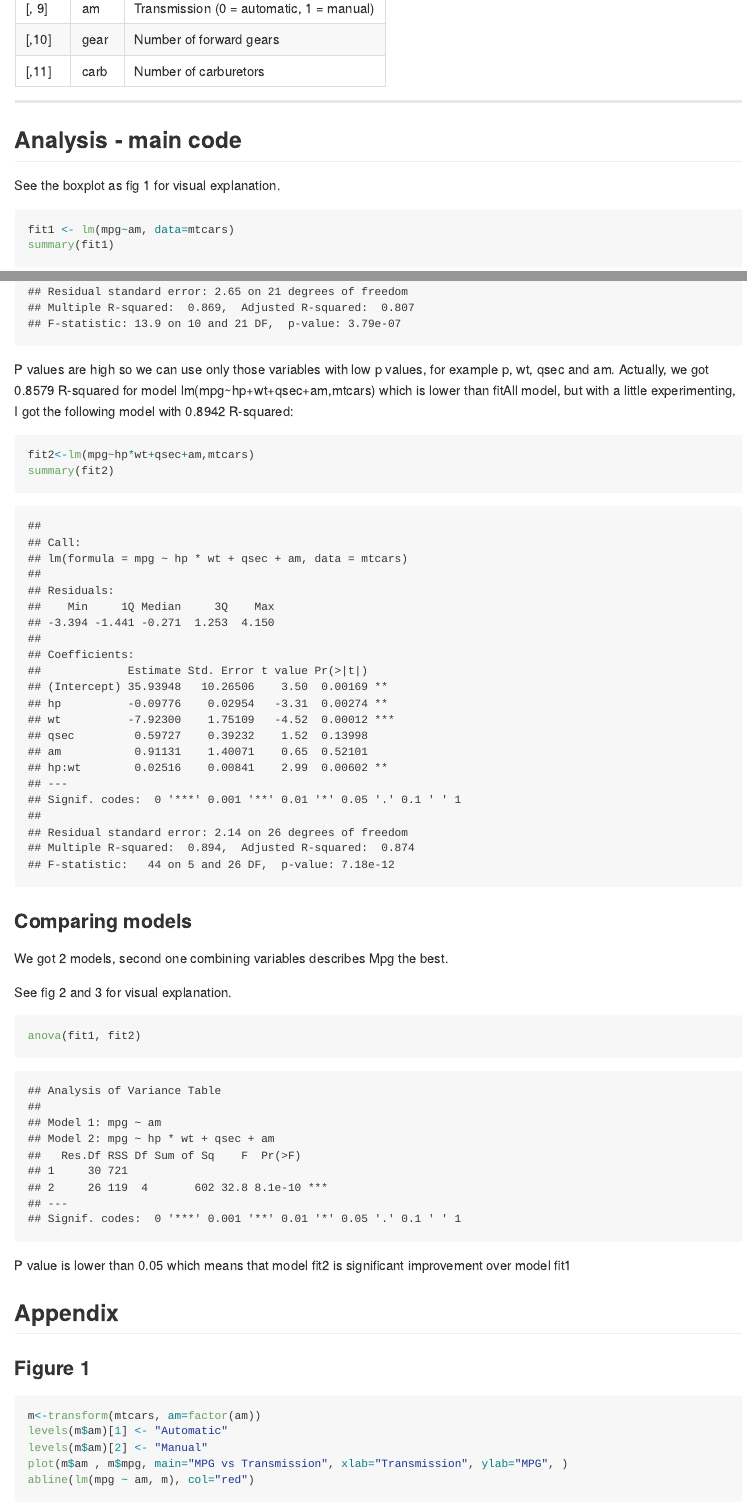
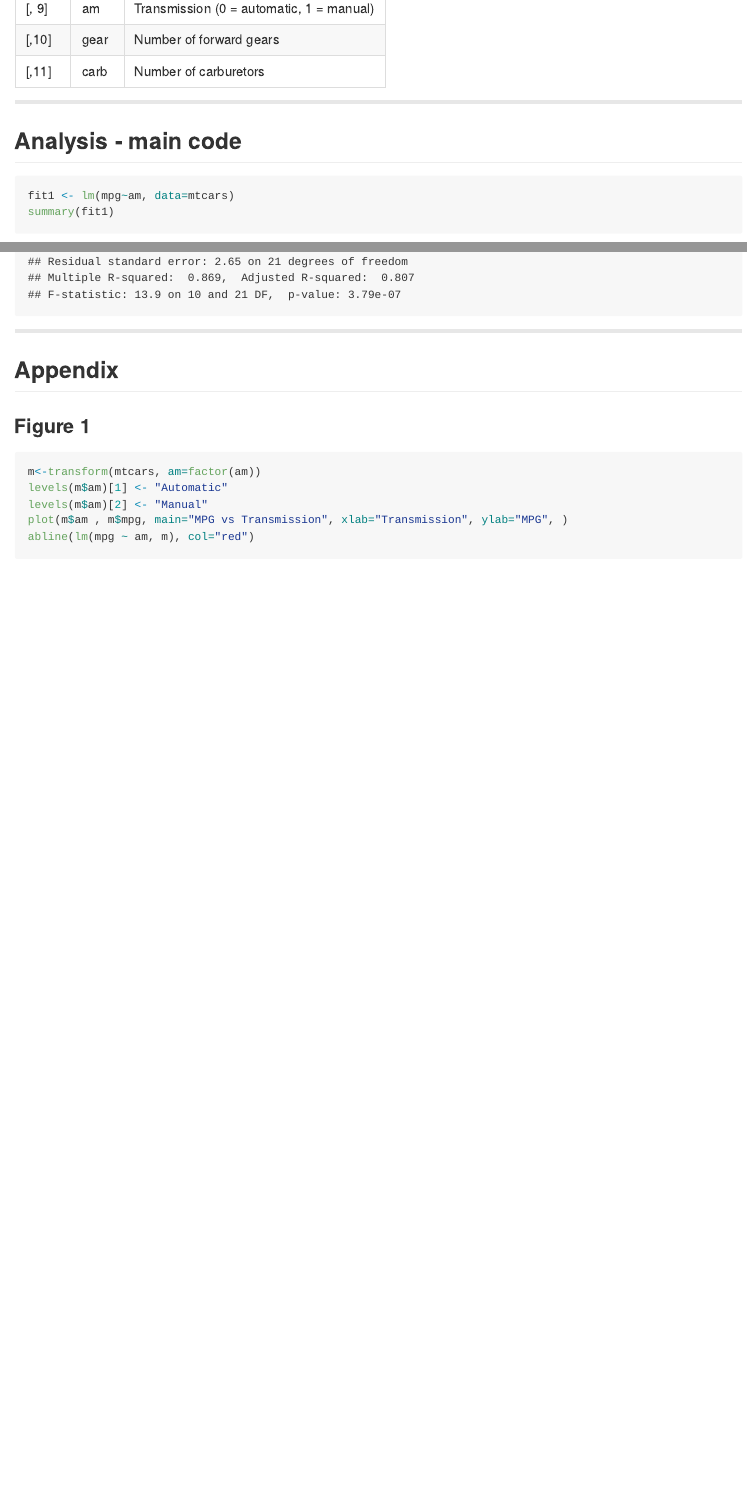
Before and after one commit to mandelbrot/coursera-devdataprod-004, an R Markdown document (index.Rmd): the page in a window 1100 px wide, from 1570 px down before the commit and from 1610 px down after it, so that both start at the same text, and a second part further down, joined at a grey line. The pictures show the output file index.md that the author committed with the source, drawn offline in the style of GitHub.

Commit message:
publishing deck

````diff
--- a/index.Rmd
+++ b/index.Rmd
@@ -67,8 +69,6 @@ head(mtcars, 3)
 ---
 
 ## Analysis - main code
-
-See the boxplot as fig 1 for visual explanation.
 ```{r}
 fit1 <- lm(mpg~am, data=mtcars)
 summary(fit1)
@@ -85,21 +84,4 @@ summary(fitAll)
-P values are high so we can use only those variables with low p values, for example p, wt, qsec and am. Actually, we got 0.8579 R-squared for model lm(mpg~hp+wt+qsec+am,mtcars) which is lower than fitAll model, but with a little experimenting, I got the following model with 0.8942 R-squared:
-```{r}
-fit2<-lm(mpg~hp*wt+qsec+am,mtcars)
-summary(fit2)
-```
-
-### Comparing models
-
-We got 2 models, second one combining variables describes Mpg the best.
-
-See fig 2 and 3 for visual explanation.
-```{r}
-anova(fit1, fit2)
-
-```
-
-P value is lower than 0.05 which means that model fit2 is significant improvement over model fit1
-
+---
 ## Appendix
 
 ### Figure 1
````
Also changed, not shown: assets/fig/unnamed-chunk-4.png (added), assets/fig/unnamed-chunk-5.png (added), index.html, index.md, index.Rmd (12 more changed lines).
